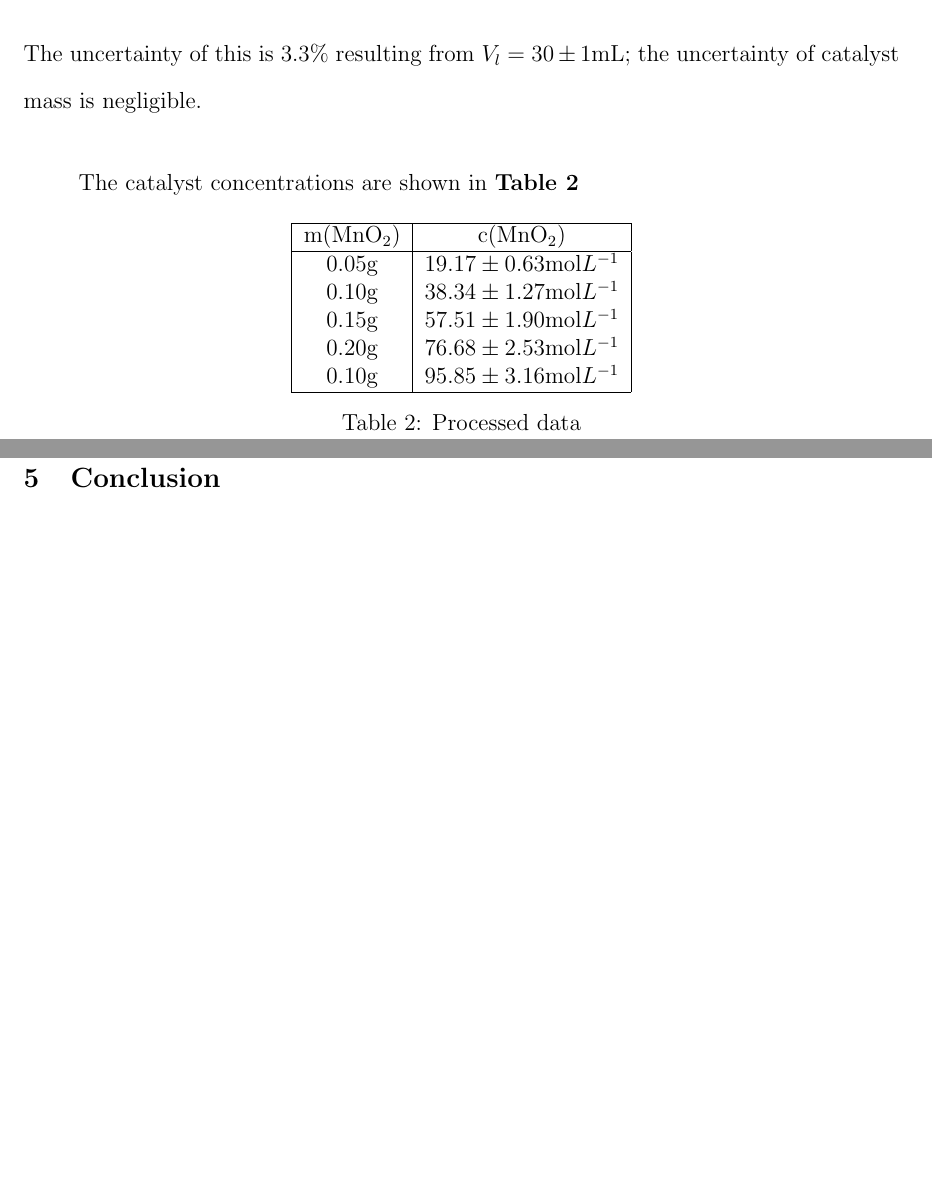
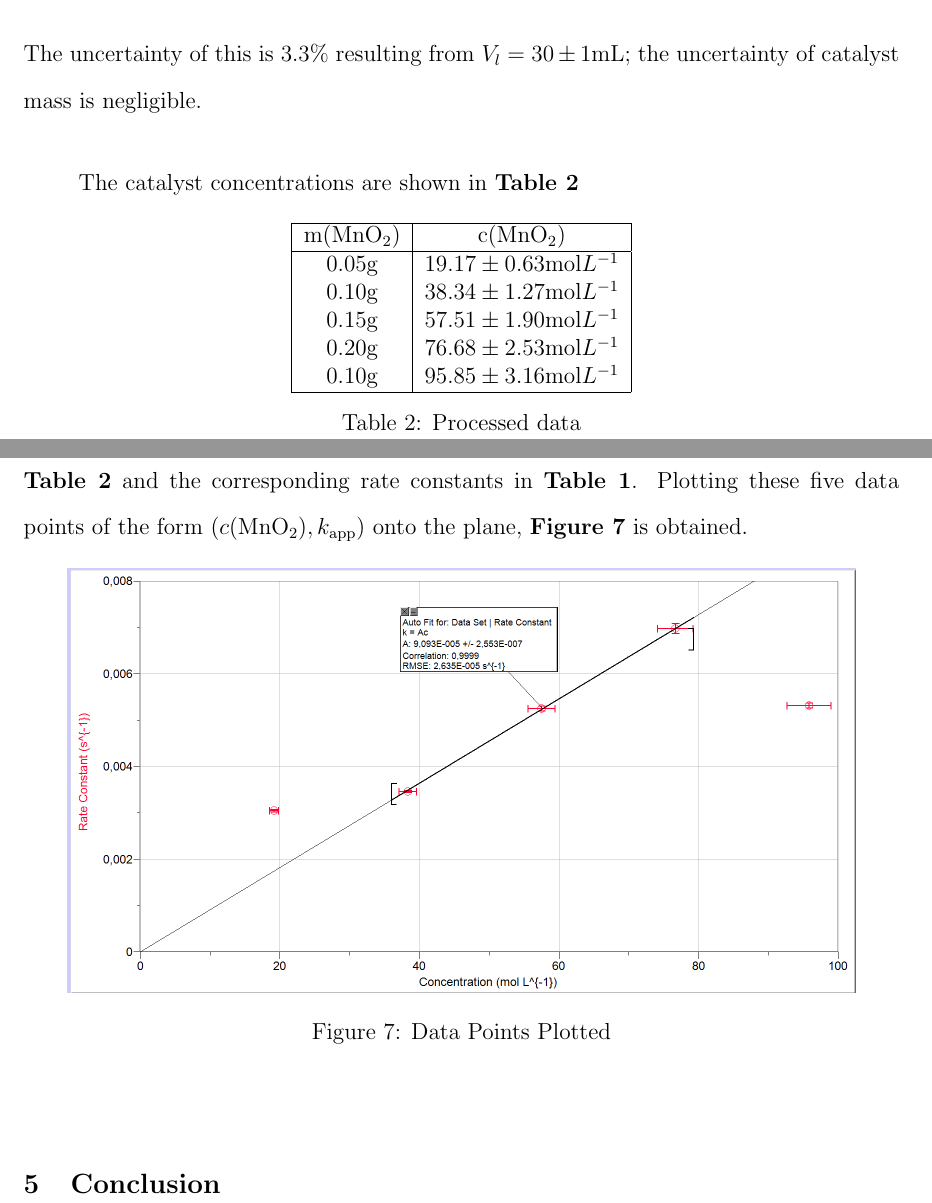
Before and after one commit to zh0ngy1l1/extended_essay, a LaTeX document (chem_IA/src/main.tex): two parts of pages 11 and 12 of 14, joined at a grey line, cut so that both start at the same text, the shorter picture padded with empty space. Compiled offline with pdfLaTeX.

Commit message:
proportional?

```diff
--- a/chem_IA/src/main.tex
+++ b/chem_IA/src/main.tex
@@ -396,7 +396,15 @@ The catalyst concentrations are shown in \textbf{Table 2}
   \caption{Processed data}
 \end{table}
 
-Using Logger Pro to make a proportional fit for these five data points $(c(\ce{MnO2}),  k_\mathrm{app})$,
+The aim is to find a proportional relationship in between the concentrations in \textbf{Table 2} and the corresponding rate constants in \textbf{Table 1}.
+Plotting these five data points of the form $(c(\ce{MnO2}),  k_\mathrm{app})$ onto the plane, \textbf{Figure 7} is obtained.
+\begin{figure}[h]
+  \centering
+  \includegraphics[width=0.9\textwidth]{proportional.png}
+  \caption{Data Points Plotted}
+\end{figure}
+
+
 
 
 
```
Also changed, not shown: chem_IA/main.pdf, chem_IA/src/images/proportional.png (added).
